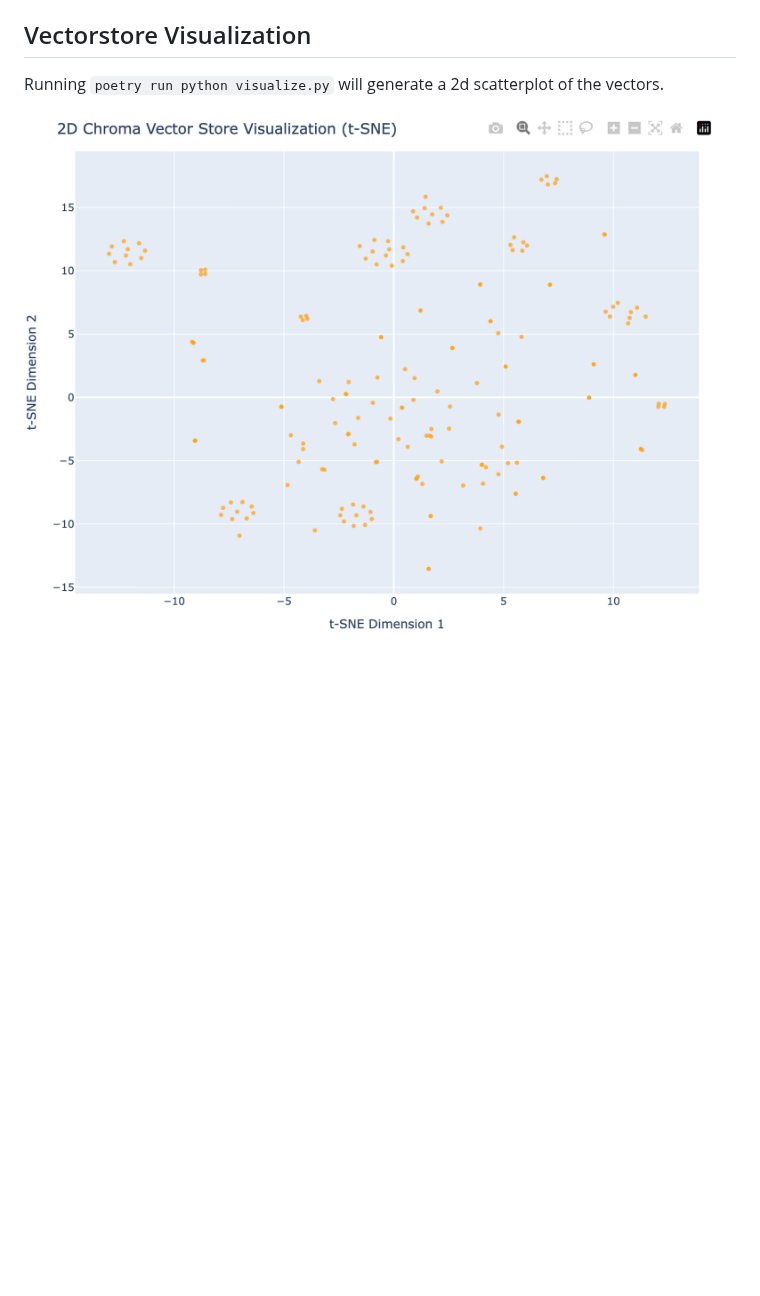
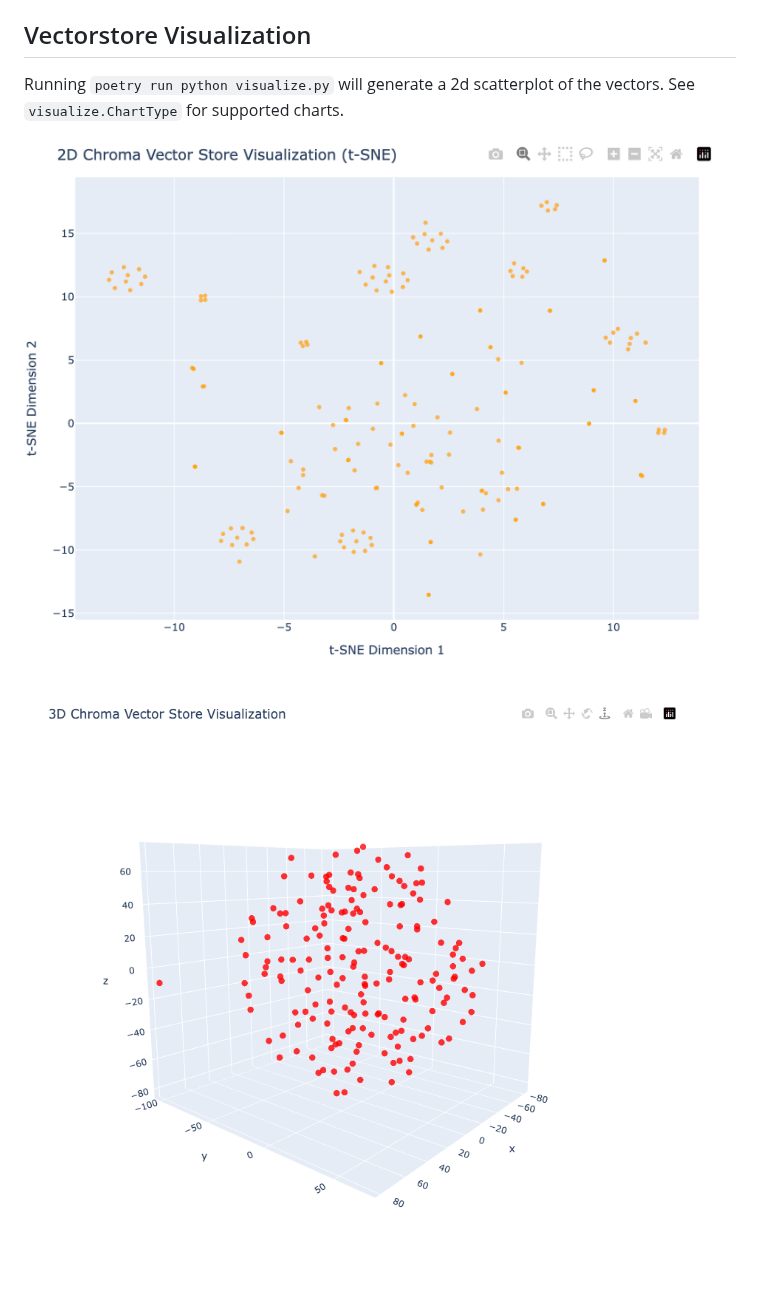
Before and after one commit to ajponte/babylon_features, a Markdown page: README.md, the part around the change. GitHub-like rendering; pictures changed too: scatterplot3d.png (added); blank space fills up the shorter version.

Commit message:
add 3d visualization support (#8)

```diff
--- a/README.md
+++ b/README.md
@@ -54,5 +54,8 @@ This project (somewhat) enforces static typing through `mypy`.
 ## Vectorstore Visualization
 Running `poetry run python visualize.py` will generate a 2d scatterplot
 of the vectors.
+See `visualize.ChartType` for supported charts.
 
-![image](scatterplot.png)
+![image](scatterplot2d.png)
+
+![image](scatterplot3d.png)
```
Also changed, not shown: scatterplot2d.png (renamed from scatterplot.png), 1 other file.
